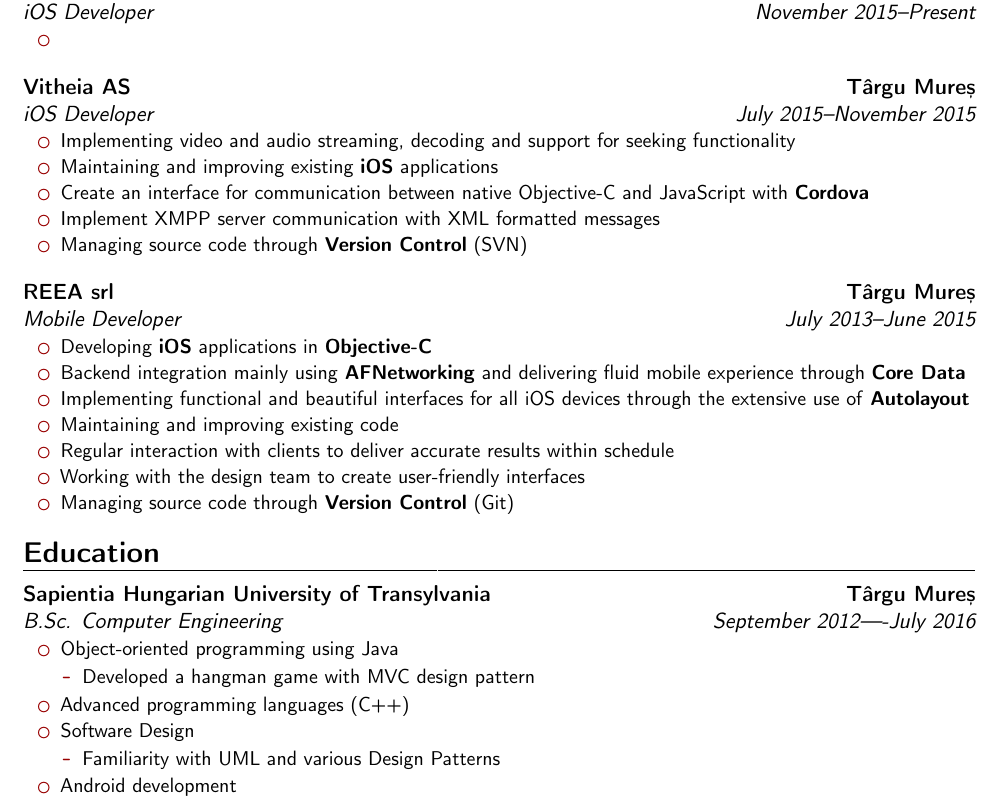
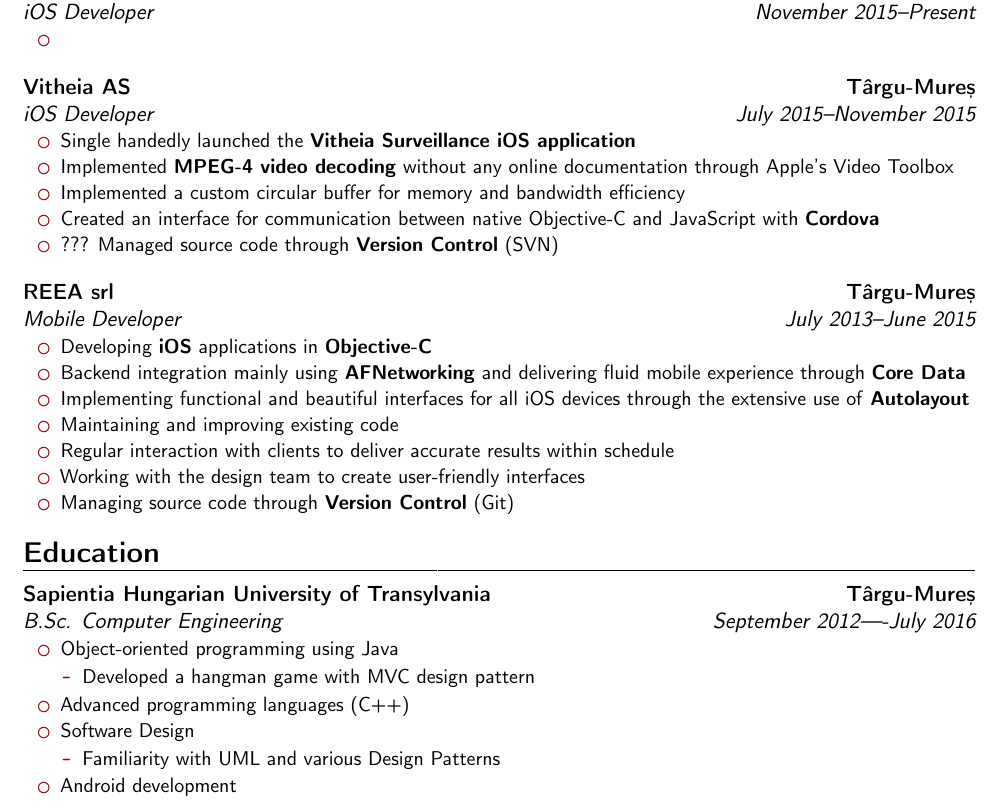
Before and after one commit to lordzsolt/Curriculum-Vitae, a LaTeX CV (CV.tex): part of page 1 of 3, cut so that both start at the same text. Compiled offline with pdfLaTeX.

Commit message:
Refactored Job experience/Vitheia section

```diff
--- a/CV.tex
+++ b/CV.tex
@@ -46,16 +46,16 @@
 	\end{itemize}
 }
 
-\cventry[10pt]{July 2015--November 2015}{iOS Developer}{Vitheia AS}{Târgu Mureș}{}{
+\cventry[10pt]{July 2015--November 2015}{iOS Developer}{Vitheia AS}{Târgu-Mureș}{}{
 \begin{itemize}%
-	\item Implementing video and audio streaming, decoding and support for seeking functionality
-	\item Maintaining and improving existing \textbf{iOS} applications
-	\item Create an interface for communication between native Objective-C and JavaScript with \textbf{Cordova}
-	\item Implement XMPP server communication with XML formatted messages
-	\item Managing source code through \textbf{Version Control} (SVN)
+	\item Single handedly launched the \href{https://itunes.apple.com/us/app/vitheia-surveillance/id1011110187?mt=8}{\textbf{Vitheia Surveillance iOS application}}
+	\item Implemented \textbf{MPEG-4 video decoding} without any online documentation through Apple's Video Toolbox
+	\item Implemented a custom circular buffer for memory and bandwidth efficiency
+	\item Created an interface for communication between native Objective-C and JavaScript with \textbf{Cordova}
+	\item ??? Managed source code through \textbf{Version Control} (SVN)
 \end{itemize}
 }
-\cventry[10pt]{July 2013--June 2015}{Mobile Developer}{REEA srl}{Târgu Mureș}{}{
+\cventry[10pt]{July 2013--June 2015}{Mobile Developer}{REEA srl}{Târgu-Mureș}{}{
 \begin{itemize}%
 	\item Developing \textbf{iOS} applications in \textbf{Objective-C}
 	\item Backend integration mainly using \textbf{AFNetworking} and delivering fluid mobile experience through \textbf{Core Data}
@@ -68,7 +68,7 @@
 }
 
 \section{Education}
-\cventry{September 2012–--July 2016}{B.Sc. Computer Engineering}{Sapientia Hungarian University of Transylvania}{Târgu Mureș}{}{
+\cventry{September 2012–--July 2016}{B.Sc. Computer Engineering}{Sapientia Hungarian University of Transylvania}{Târgu-Mureș}{}{
 \begin{itemize}%
 	\item Object-oriented programming using Java
 		\begin{itemize}
```
Also changed, not shown: CV.pdf.
